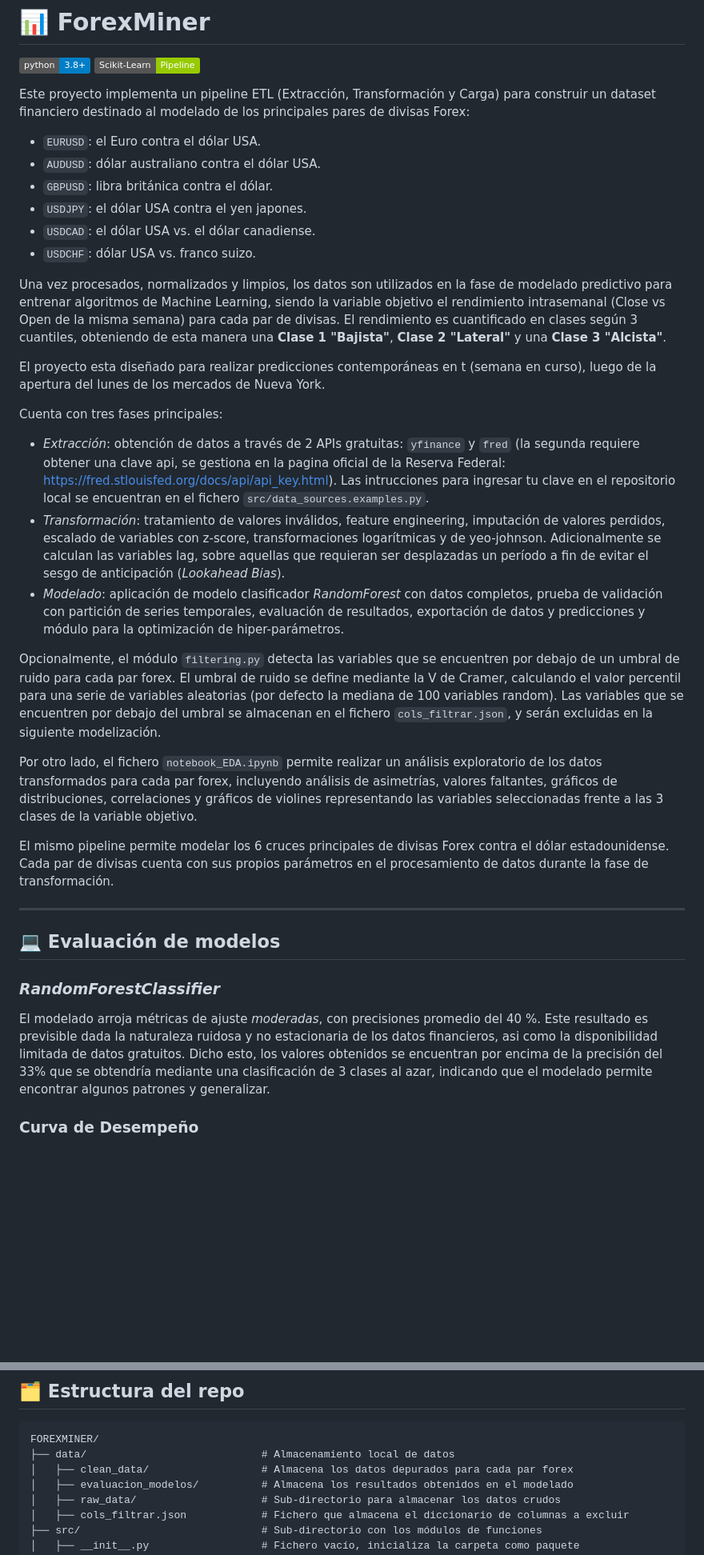
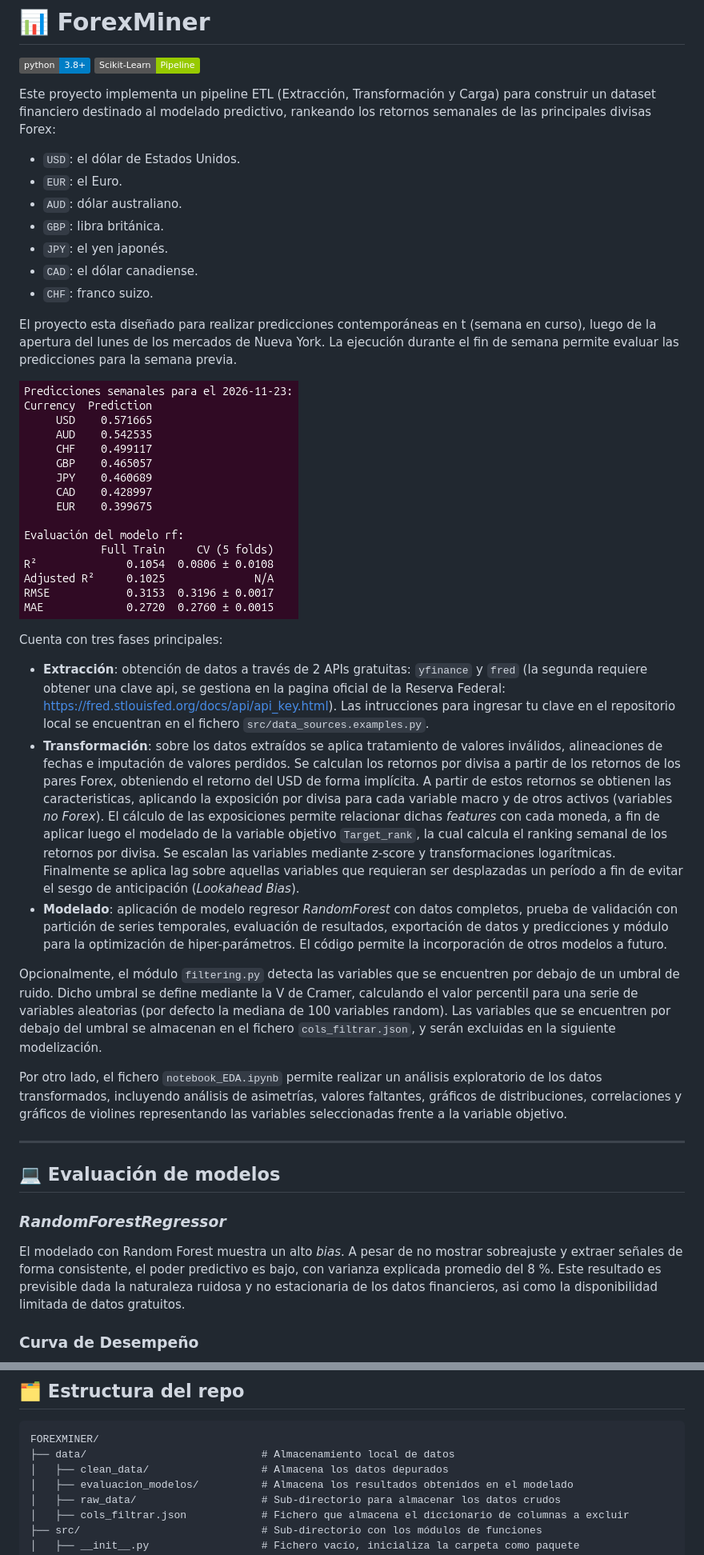
Before and after one commit to sebakremis/ForexMiner, a Markdown page: README.md, 2 parts joined by grey strips. Shown at 80% size. GitHub-like rendering; pictures changed too: pictures/Screenshot_predicciones.png (added); badges without logos; blank space fills up the shorter version.

Commit message:
actualizar readme

````diff
--- a/README.md
+++ b/README.md
@@ -3,34 +3,33 @@
 ![Python](https://img.shields.io/badge/python-3.8%2B-blue.svg)
 ![Scikit-Learn](https://img.shields.io/badge/Scikit--Learn-Pipeline-green)
 
-Este proyecto implementa un pipeline ETL (Extracción, Transformación y Carga) para construir un dataset financiero destinado al modelado de los principales pares de divisas Forex:
-* `EURUSD`: el Euro contra el dólar USA.
-* `AUDUSD`: dólar australiano contra el dólar USA.
-* `GBPUSD`: libra británica contra el dólar.
-* `USDJPY`: el dólar USA contra el yen japones.
-* `USDCAD`: el dólar USA vs. el dólar canadiense.
-* `USDCHF`: dólar USA vs. franco suizo.
+Este proyecto implementa un pipeline ETL (Extracción, Transformación y Carga) para construir un dataset financiero destinado al modelado predictivo, rankeando los retornos semanales de las principales divisas Forex:
+* `USD`: el dólar de Estados Unidos.
+* `EUR`: el Euro.
+* `AUD`: dólar australiano.
+* `GBP`: libra británica.
+* `JPY`: el yen japonés.
+* `CAD`: el dólar canadiense.
+* `CHF`: franco suizo.
 
-Una vez procesados, normalizados y limpios, los datos son utilizados en la fase de modelado predictivo para entrenar algoritmos de Machine Learning, siendo la variable objetivo el rendimiento intrasemanal (Close vs Open de la misma semana) para cada par de divisas. El rendimiento es cuantificado en clases según 3 cuantiles, obteniendo de esta manera una **Clase 1 "Bajista"**, **Clase 2 "Lateral"** y una **Clase 3 "Alcista"**.
+El proyecto esta diseñado para realizar predicciones contemporáneas en t (semana en curso), luego de la apertura del lunes de los mercados de Nueva York. La ejecución durante el fin de semana permite evaluar las predicciones para la semana previa.
 
-El proyecto esta diseñado para realizar predicciones contemporáneas en t (semana en curso), luego de la apertura del lunes de los mercados de Nueva York.
+![Ejemplo de predicciones](./pictures/Screenshot_predicciones.png)
 
 Cuenta con tres fases principales:
-* *Extracción*: obtención de datos a través de 2 APIs gratuitas: `yfinance` y `fred` (la segunda requiere obtener una clave api, se gestiona en la pagina oficial de la Reserva Federal: https://fred.stlouisfed.org/docs/api/api_key.html). Las intrucciones para ingresar tu clave en el repositorio local se encuentran en el fichero `src/data_sources.examples.py`.
-* *Transformación*: tratamiento de valores inválidos, feature engineering, imputación de valores perdidos, escalado de variables con z-score, transformaciones logarítmicas y de yeo-johnson. Adicionalmente se calculan las variables lag, sobre aquellas que requieran ser desplazadas un período a fin de evitar el sesgo de anticipación (*Lookahead Bias*).
-* *Modelado*: aplicación de modelo  clasificador *RandomForest* con datos completos, prueba de validación con partición de series temporales, evaluación de resultados, exportación de datos y predicciones y módulo para la optimización de hiper-parámetros.
+* **Extracción**: obtención de datos a través de 2 APIs gratuitas: `yfinance` y `fred` (la segunda requiere obtener una clave api, se gestiona en la pagina oficial de la Reserva Federal: https://fred.stlouisfed.org/docs/api/api_key.html). Las intrucciones para ingresar tu clave en el repositorio local se encuentran en el fichero `src/data_sources.examples.py`.
+* **Transformación**: sobre los datos extraídos se aplica tratamiento de valores inválidos, alineaciones de fechas e imputación de valores perdidos. Se calculan los retornos por divisa a partir de los retornos de los pares Forex, obteniendo el retorno del USD de forma implícita. A partir de estos retornos se obtienen las caracteristicas, aplicando la exposición por divisa para cada variable macro y de otros activos (variables *no Forex*). El cálculo de las exposiciones permite relacionar dichas *features* con cada moneda, a fin de aplicar luego el modelado de la variable objetivo `Target_rank`, la cual calcula el ranking semanal de los retornos por divisa. Se escalan las variables mediante z-score y transformaciones logarítmicas. Finalmente se aplica lag sobre aquellas variables que requieran ser desplazadas un período a fin de evitar el sesgo de anticipación (*Lookahead Bias*).
+* **Modelado**: aplicación de modelo regresor *RandomForest* con datos completos, prueba de validación con partición de series temporales, evaluación de resultados, exportación de datos y predicciones y módulo para la optimización de hiper-parámetros. El código permite la incorporación de otros modelos a futuro.
 
-Opcionalmente, el módulo `filtering.py` detecta las variables que se encuentren por debajo de un umbral de ruido para cada par forex. El umbral de ruido se define mediante la V de Cramer, calculando el valor percentil para una serie de variables aleatorias (por defecto la mediana de 100 variables random). Las variables que se encuentren por debajo del umbral se almacenan en el fichero `cols_filtrar.json`, y serán excluidas en la siguiente modelización.
+Opcionalmente, el módulo `filtering.py` detecta las variables que se encuentren por debajo de un umbral de ruido. Dicho umbral se define mediante la V de Cramer, calculando el valor percentil para una serie de variables aleatorias (por defecto la mediana de 100 variables random). Las variables que se encuentren por debajo del umbral se almacenan en el fichero `cols_filtrar.json`, y serán excluidas en la siguiente modelización.
 
-Por otro lado, el fichero `notebook_EDA.ipynb` permite realizar un análisis exploratorio de los datos transformados para cada par forex, incluyendo análisis de asimetrías, valores faltantes, gráficos de distribuciones, correlaciones y gráficos de violines representando las variables seleccionadas frente a las 3 clases de la variable objetivo.
-
-El mismo pipeline permite modelar los 6 cruces principales de divisas Forex contra el dólar estadounidense. Cada par de divisas cuenta con sus propios parámetros en el procesamiento de datos durante la fase de transformación.
+Por otro lado, el fichero `notebook_EDA.ipynb` permite realizar un análisis exploratorio de los datos transformados, incluyendo análisis de asimetrías, valores faltantes, gráficos de distribuciones, correlaciones y gráficos de violines representando las variables seleccionadas frente a la variable objetivo.
 
 ---
 ## 💻 Evaluación de modelos
 
-### *RandomForestClassifier*
+### *RandomForestRegressor*
 
-El modelado arroja métricas de ajuste *moderadas*, con precisiones promedio del 40 %. Este resultado es previsible dada la naturaleza ruidosa y no estacionaria de los datos financieros, asi como la disponibilidad limitada de datos gratuitos. Dicho esto, los valores obtenidos se encuentran por encima de la precisión del 33% que se obtendría mediante una clasificación de 3 clases al azar, indicando que el modelado permite encontrar algunos patrones y generalizar.
+El modelado con Random Forest muestra un alto *bias*. A pesar de no mostrar sobreajuste y extraer señales de forma consistente, el poder predictivo es bajo, con varianza explicada promedio del 8 %. Este resultado es previsible dada la naturaleza ruidosa y no estacionaria de los datos financieros, asi como la disponibilidad limitada de datos gratuitos.
 
 ### Curva de Desempeño
@@ -112,7 +103,7 @@ La principal limitación de los datos de los rendimientos de bonos es que son pu
 ```text
 FOREXMINER/
 ├── data/                            # Almacenamiento local de datos
-│   ├── clean_data/                  # Almacena los datos depurados para cada par forex
+│   ├── clean_data/                  # Almacena los datos depurados
 │   ├── evaluacion_modelos/          # Almacena los resultados obtenidos en el modelado
 │   ├── raw_data/                    # Sub-directorio para almacenar los datos crudos
 │   ├── cols_filtrar.json            # Fichero que almacena el diccionario de columnas a excluir
````
Also changed, not shown: other parts of README.md (+10 -18 lines), pictures/curva_desempenio.png (deleted), pictures/curva_rf.png (added), pictures/curva_rf_regressor.png (deleted), 3 other files.
